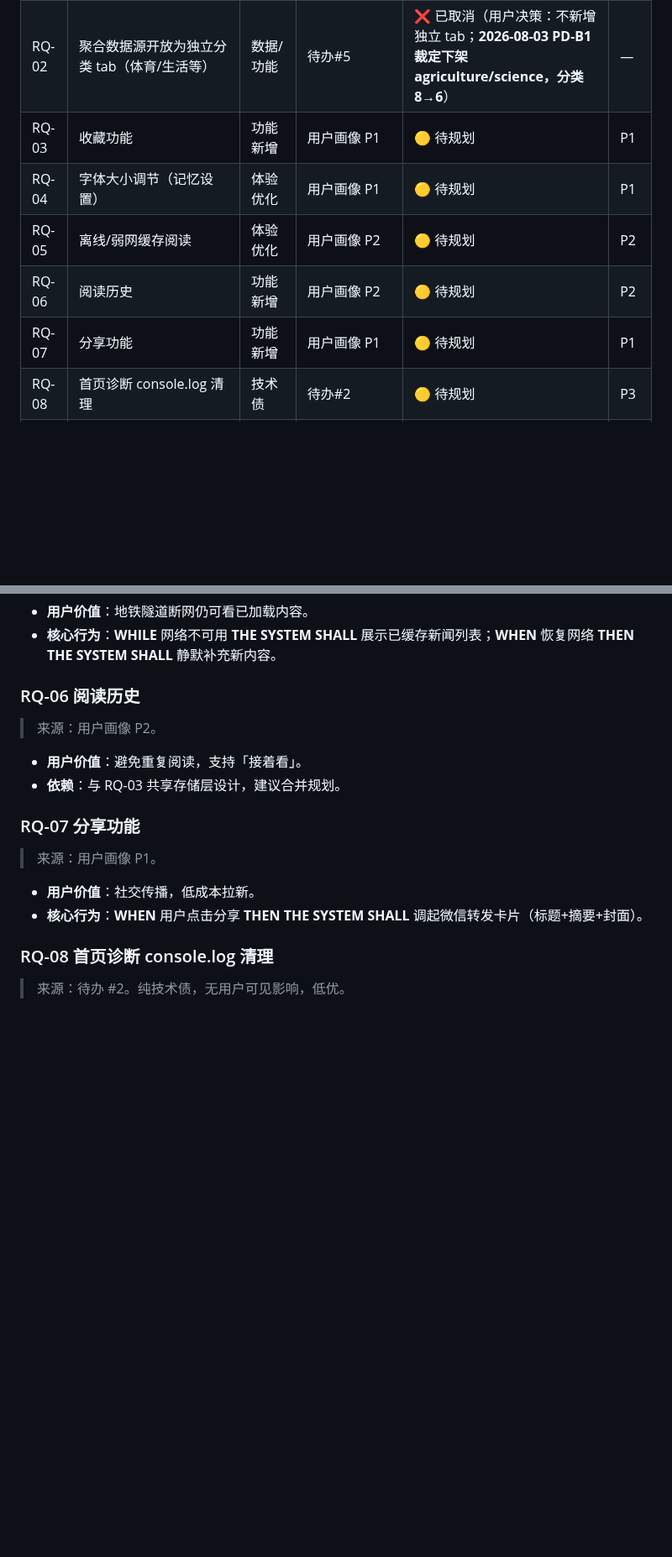
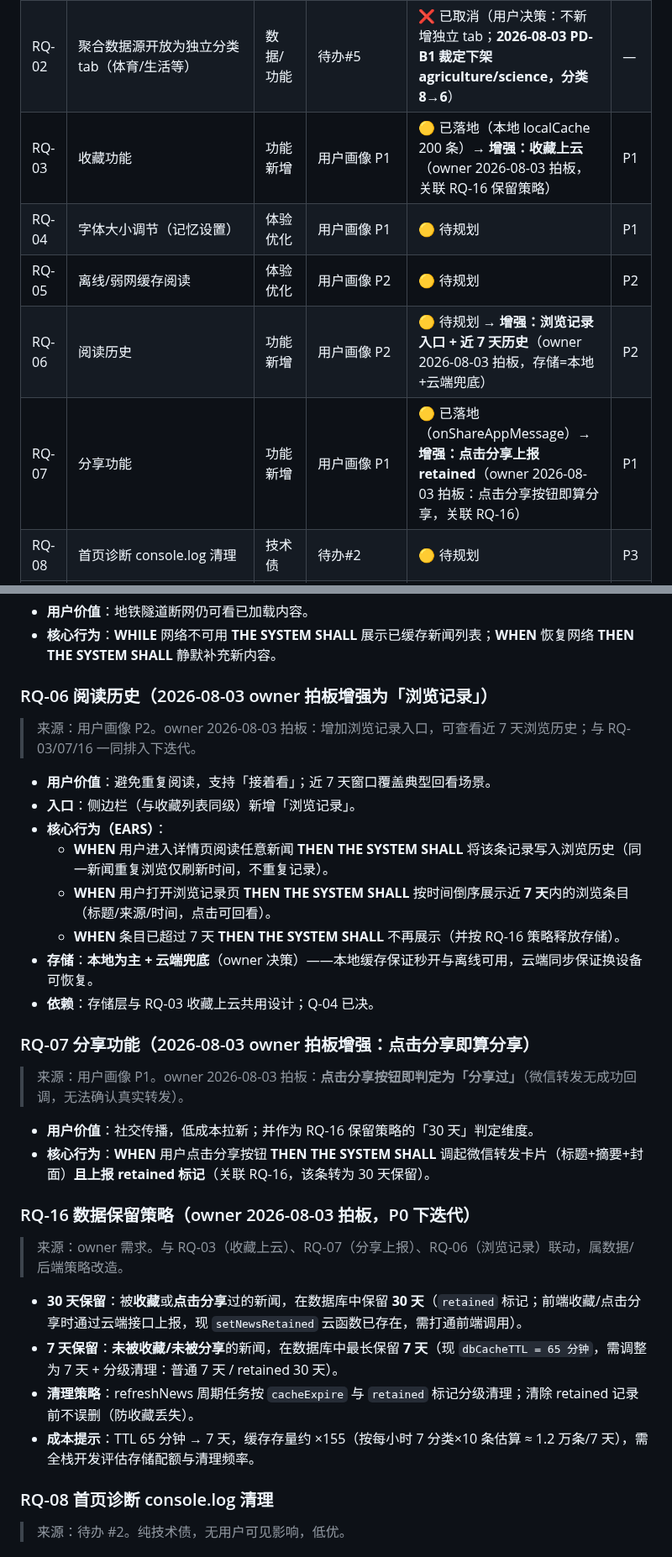
Before and after one commit to tengfeizhao1219/One-News, a Markdown page: docs/01-需求规划/需求池.md, 2 parts joined by grey strips. Shown at 84% size. GitHub-like rendering; blank space fills up the shorter version.

Commit message:
PM: owner 18:50 拍板三条新需求 — 浏览记录(RQ-06增强+近7天) / 收藏上云(RQ-03) / 分享点击即算(RQ-07) / 数据保留策略30天+7天(RQ-16) → 需求池+下迭代规划同步（三条一起排期，N-10/N-11 P0）

```diff
--- a/docs/01-需求规划/需求池.md
+++ b/docs/01-需求规划/需求池.md
@@ -26,11 +26,11 @@
 |------|----------|------|------|------|-----------|
 | RQ-01 | 详情页阅读模式（跨分类连续阅读） | 功能增强 | 待办#1 / CONTEXT | 🔵 部分落地（同分类翻页已完成，仅缺跨分类衔接） | P0 |
 | RQ-02 | 聚合数据源开放为独立分类 tab（体育/生活等） | 数据/功能 | 待办#5 | ❌ 已取消（用户决策：不新增独立 tab；**2026-08-03 PD-B1 裁定下架 agriculture/science，分类 8→6**） | — |
-| RQ-03 | 收藏功能 | 功能新增 | 用户画像 P1 | 🟡 待规划 | P1 |
+| RQ-03 | 收藏功能 | 功能新增 | 用户画像 P1 | 🟡 已落地（本地 localCache 200 条）→ **增强：收藏上云**（owner 2026-08-03 拍板，关联 RQ-16 保留策略） | P1 |
 | RQ-04 | 字体大小调节（记忆设置） | 体验优化 | 用户画像 P1 | 🟡 待规划 | P1 |
 | RQ-05 | 离线/弱网缓存阅读 | 体验优化 | 用户画像 P2 | 🟡 待规划 | P2 |
-| RQ-06 | 阅读历史 | 功能新增 | 用户画像 P2 | 🟡 待规划 | P2 |
-| RQ-07 | 分享功能 | 功能新增 | 用户画像 P1 | 🟡 待规划 | P1 |
+| RQ-06 | 阅读历史 | 功能新增 | 用户画像 P2 | 🟡 待规划 → **增强：浏览记录入口 + 近 7 天历史**（owner 2026-08-03 拍板，存储=本地+云端兜底） | P2 |
+| RQ-07 | 分享功能 | 功能新增 | 用户画像 P1 | 🟡 已落地（onShareAppMessage）→ **增强：点击分享上报 retained**（owner 2026-08-03 拍板：点击分享按钮即算分享，关联 RQ-16） | P1 |
 | RQ-08 | 首页诊断 console.log 清理 | 技术债 | 待办#2 | 🟡 待规划 | P3 |
 | RQ-09 | SOP 更新（WXS 红线 + return false 禁令） | 流程/规范 | 待办#4 | 🟡 待规划 | P3 |
 | RQ-10 | 内容合规审核（微信内容安全 API） | 合规/风险 | 风险 R3/R8 | 🔴 高优待开发 | P0 |
@@ -106,19 +107,34 @@
 - **用户价值**：地铁隧道断网仍可看已加载内容。
 - **核心行为**：**WHILE** 网络不可用 **THE SYSTEM SHALL** 展示已缓存新闻列表；**WHEN** 恢复网络 **THEN THE SYSTEM SHALL** 静默补充新内容。
 
-### RQ-06 阅读历史
+### RQ-06 阅读历史（2026-08-03 owner 拍板增强为「浏览记录」）
 
-> 来源：用户画像 P2。
+> 来源：用户画像 P2。owner 2026-08-03 拍板：增加浏览记录入口，可查看近 7 天浏览历史；与 RQ-03/07/16 一同排入下迭代。
 
-- **用户价值**：避免重复阅读，支持「接着看」。
-- **依赖**：与 RQ-03 共享存储层设计，建议合并规划。
+- **用户价值**：避免重复阅读，支持「接着看」；近 7 天窗口覆盖典型回看场景。
+- **入口**：侧边栏（与收藏列表同级）新增「浏览记录」。
+- **核心行为（EARS）**：
+  - **WHEN** 用户进入详情页阅读任意新闻 **THEN THE SYSTEM SHALL** 将该条记录写入浏览历史（同一新闻重复浏览仅刷新时间，不重复记录）。
+  - **WHEN** 用户打开浏览记录页 **THEN THE SYSTEM SHALL** 按时间倒序展示近 **7 天**内的浏览条目（标题/来源/时间，点击可回看）。
+  - **WHEN** 条目已超过 7 天 **THEN THE SYSTEM SHALL** 不再展示（并按 RQ-16 策略释放存储）。
+- **存储**：**本地为主 + 云端兜底**（owner 决策）——本地缓存保证秒开与离线可用，云端同步保证换设备可恢复。
+- **依赖**：存储层与 RQ-03 收藏上云共用设计；Q-04 已决。
 
-### RQ-07 分享功能
+### RQ-07 分享功能（2026-08-03 owner 拍板增强：点击分享即算分享）
 
-> 来源：用户画像 P1。
+> 来源：用户画像 P1。owner 2026-08-03 拍板：**点击分享按钮即判定为「分享过」**（微信转发无成功回调，无法确认真实转发）。
 
-- **用户价值**：社交传播，低成本拉新。
-- **核心行为**：**WHEN** 用户点击分享 **THEN THE SYSTEM SHALL** 调起微信转发卡片（标题+摘要+封面）。
+- **用户价值**：社交传播，低成本拉新；并作为 RQ-16 保留策略的「30 天」判定维度。
+- **核心行为**：**WHEN** 用户点击分享按钮 **THEN THE SYSTEM SHALL** 调起微信转发卡片（标题+摘要+封面）**且上报 retained 标记**（关联 RQ-16，该条转为 30 天保留）。
+
+### RQ-16 数据保留策略（owner 2026-08-03 拍板，P0 下迭代）
+
+> 来源：owner 需求。与 RQ-03（收藏上云）、RQ-07（分享上报）、RQ-06（浏览记录）联动，属数据/后端策略改造。
+
+- **30 天保留**：被**收藏**或**点击分享**过的新闻，在数据库中保留 **30 天**（`retained` 标记；前端收藏/点击分享时通过云端接口上报，现 `setNewsRetained` 云函数已存在，需打通前端调用）。
+- **7 天保留**：**未被收藏/未被分享**的新闻，在数据库中最长保留 **7 天**（现 `dbCacheTTL = 65 分钟`，需调整为 7 天 + 分级清理：普通 7 天 / retained 30 天）。
+- **清理策略**：refreshNews 周期任务按 `cacheExpire` 与 `retained` 标记分级清理；清除 retained 记录前不误删（防收藏丢失）。
+- **成本提示**：TTL 65 分钟 → 7 天，缓存存量约 ×155（按每小时 7 分类×10 条估算 ≈ 1.2 万条/7 天），需全栈开发评估存储配额与清理频率。
 
 ### RQ-08 首页诊断 console.log 清理
 
```
Also changed, not shown: other parts of docs/01-需求规划/需求池.md (+2 -1 lines), docs/01-需求规划/下迭代需求规划.md (+9 -5 lines).
